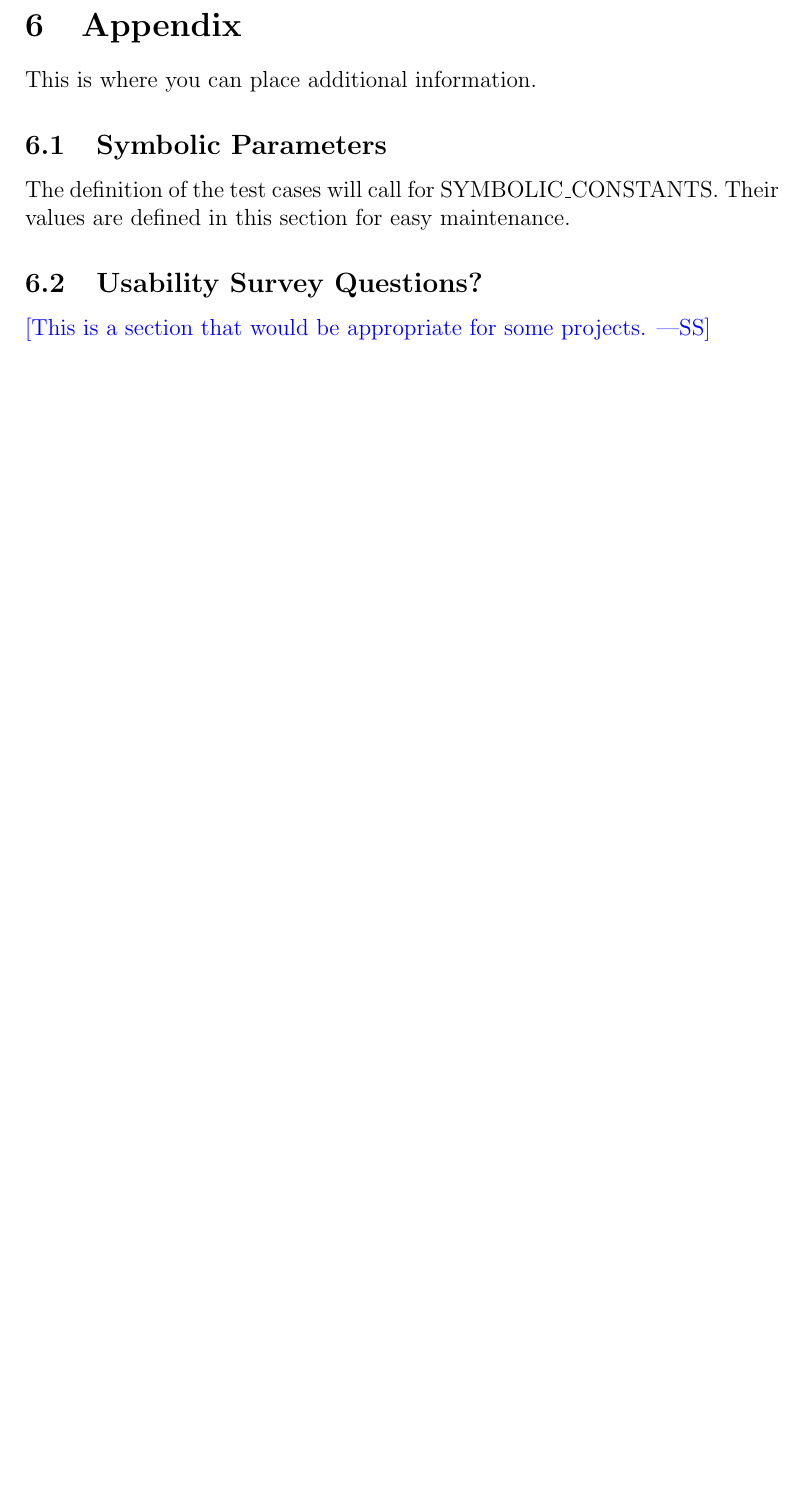
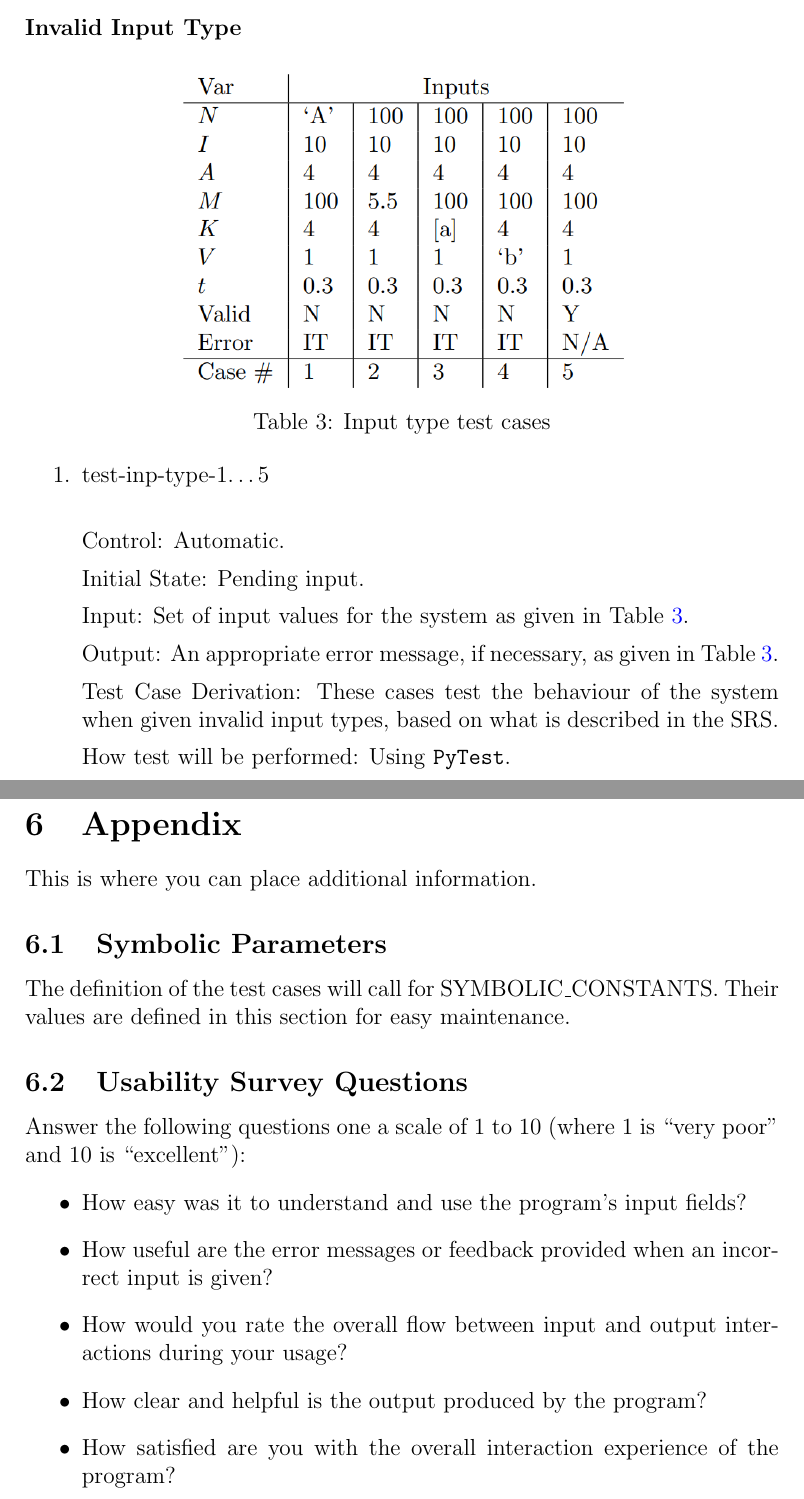
Before and after one commit to husseinsd1/optimal-em-arrangement, a LaTeX document (docs/VnVPlan/VnVPlan.tex): part of page 18 of 18 before the commit and two parts of pages 10 and 20 of 20 after it, the two joined at a grey line, cut at the place of the change, the shorter picture padded with empty space. Compiled offline with pdfLaTeX.

Commit message:
Add instructor suggestsions VnVPlan

```diff
--- a/docs/VnVPlan/VnVPlan.tex
+++ b/docs/VnVPlan/VnVPlan.tex
@@ -179,3 +182,26 @@ How test will be performed: Using \texttt{PyTest}.
 
 \newpage
 
+\paragraph{Invalid Input Type}
+\begin{center}
+  \includegraphics[scale=0.5]{InvTypeTable.PNG} \\
+  \captionof{table}{Input type test cases}
+  \label{inp_type_table}
+\end{center}
+
+\begin{enumerate}
+
+  \item{test-inp-type-1\dots5\\}
+
+  Control: Automatic.
+
+  Initial State: Pending input.
+
+  Input: Set of input values for the system as given in Table \ref{inp_type_table}.
+
+  Output: An appropriate error message, if necessary, as given in Table~\ref{inp_type_table}.
+
+  Test Case Derivation: These cases test the behaviour of the system when given invalid input types, based on what is described in the SRS.
+
+  How test will be performed: Using \texttt{PyTest}.
+\end{enumerate}
@@ -476,8 +508,14 @@ This is where you can place additional information.
 The definition of the test cases will call for SYMBOLIC\_CONSTANTS.
 Their values are defined in this section for easy maintenance.
 
-\subsection{Usability Survey Questions?}
-
-\wss{This is a section that would be appropriate for some projects.}
+\subsection{Usability Survey Questions} \label{use_survey}
+Answer the following questions one a scale of 1 to 10 (where 1 is ``very poor'' and 10 is ``excellent''):
+\begin{itemize}
+  \item How easy was it to understand and use the program's input fields?
+  \item How useful are the error messages or feedback provided when an incorrect input is given?
+  \item How would you rate the overall flow between input and output interactions during your usage?
+  \item How clear and helpful is the output produced by the program?
+  \item How satisfied are you with the overall interaction experience of the program?
+\end{itemize}
 
 \end{document}
```
Also changed, not shown: docs/VnVPlan/EMInputTable.PNG, docs/VnVPlan/InvTypeTable.PNG (added), docs/VnVPlan/OutputTable.PNG, docs/VnVPlan/SysInputTable.PNG, docs/VnVPlan/VnVPlan.pdf, docs/VnVPlan/VnVTeam.PNG, docs/VnVPlan/VnVPlan.tex (49 more changed lines).
